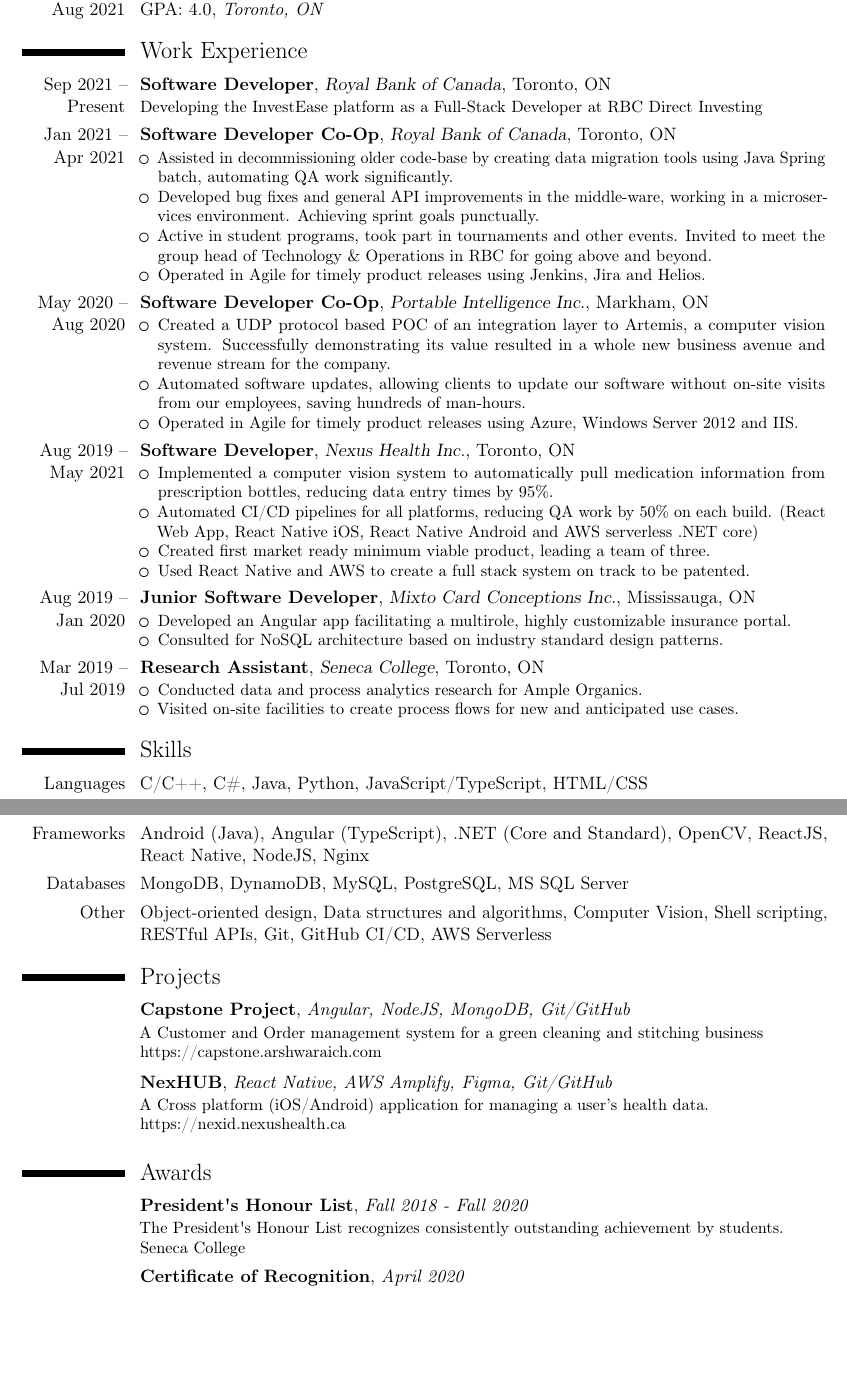
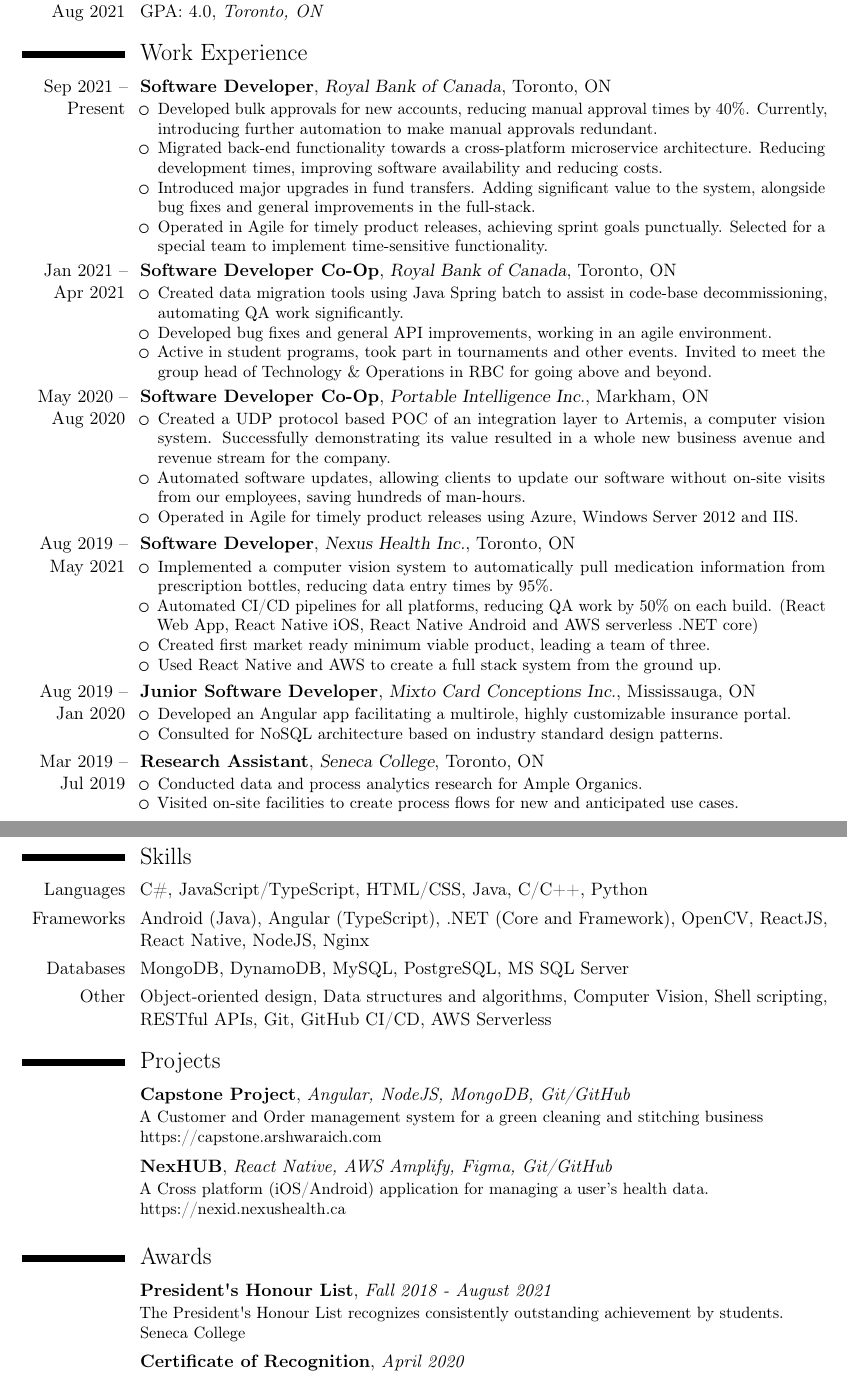
Before and after one commit to arshwaraich/Resume, a LaTeX CV (LaTeX/resume.tex): two parts of pages 1 and 2 of 2, joined at a grey line, cut so that both start at the same text, the shorter picture padded with empty space. Compiled offline with pdfLaTeX.

Commit message:
Updated descriptions

```diff
--- a/LaTeX/resume.tex
+++ b/LaTeX/resume.tex
@@ -32,7 +32,12 @@
 {Royal Bank of Canada}
 {Toronto, ON}
 {}
-{Developing the InvestEase platform as a Full-Stack Developer at RBC Direct Investing}
+{\begin{itemize}%
+	\item Developed bulk approvals for new accounts, reducing manual approval times by 40\%. Currently, introducing further automation to make manual approvals redundant.
+	\item Migrated back-end functionality towards a cross-platform microservice architecture. Reducing development times, improving software availability and reducing costs.
+	\item Introduced major upgrades in fund transfers. Adding significant value to the system, alongside bug fixes and general improvements in the full-stack.
+	\item Operated in Agile for timely product releases, achieving sprint goals punctually. Selected for a special team to implement time-sensitive functionality.
+	\end{itemize}}
 \cventry
 {Jan 2021 -- Apr 2021}
 {Software Developer Co-Op}
@@ -40,10 +45,9 @@
 {Toronto, ON}
 {}
 {\begin{itemize}%
-	\item Assisted in decommissioning older code-base by creating data migration tools using Java Spring batch, automating QA work significantly.
-	\item Developed bug fixes and general API improvements in the middle-ware, working in a microservices environment. Achieving sprint goals punctually.
+	\item Created data migration tools using Java Spring batch to assist in code-base decommissioning, automating QA work significantly.
+	\item Developed bug fixes and general API improvements, working in an agile environment.
 	\item Active in student programs, took part in tournaments and other events. Invited to meet the group head of Technology \& Operations in RBC for going above and beyond.
-	\item Operated in Agile for timely product releases using Jenkins, Jira and Helios.
 	\end{itemize}}
 \cventry
 {May 2020 -- Aug 2020}
@@ -66,7 +70,7 @@
     \item Implemented a computer vision system to automatically pull medication information from prescription bottles, reducing data entry times by 95\%.
     \item Automated CI/CD pipelines for all platforms, reducing QA work by 50\% on each build. (React Web App, React Native iOS, React Native Android and AWS serverless .NET core)
 	\item Created first market ready minimum viable product, leading a team of three.
-	\item Used React Native and AWS to create a full stack system on track to be patented.
+	\item Used React Native and AWS to create a full stack system from the ground up.
 	\end{itemize}}
 \cventry
 {Aug 2019 -- Jan 2020}
@@ -89,8 +93,8 @@
 	\item Visited on-site facilities to create process flows for new and anticipated use cases.
 	\end{itemize}}
 \section{Skills}
-\cvitem{Languages}{C/C++, C\#, Java, Python, JavaScript/TypeScript, HTML/CSS}
-\cvitem{Frameworks}{Android (Java), Angular (TypeScript), .NET (Core and Standard), OpenCV, ReactJS, React Native, NodeJS, Nginx}
+\cvitem{Languages}{C\#, JavaScript/TypeScript, HTML/CSS, Java, C/C++, Python}
+\cvitem{Frameworks}{Android (Java), Angular (TypeScript), .NET (Core and Framework), OpenCV, ReactJS, React Native, NodeJS, Nginx}
 \cvitem{Databases}{MongoDB, DynamoDB, MySQL, PostgreSQL, MS SQL Server}
 \cvitem{Other}{Object-oriented design, Data structures and algorithms, Computer Vision, Shell scripting, RESTful APIs, Git, GitHub CI/CD, AWS Serverless}
 \section{Projects}
@@ -115,7 +119,7 @@
 {}
 {President\textquotesingle{}s Honour List}
 {}
-{\textit{Fall 2018 - Fall 2020}}
+{\textit{Fall 2018 - August 2021}}
 {}
 {The President\textquotesingle{}s Honour List recognizes consistently outstanding achievement by students.\\Seneca College}
 \vspace{1mm}
```
Also changed, not shown: README.md, resume.pdf, 1 other file.
